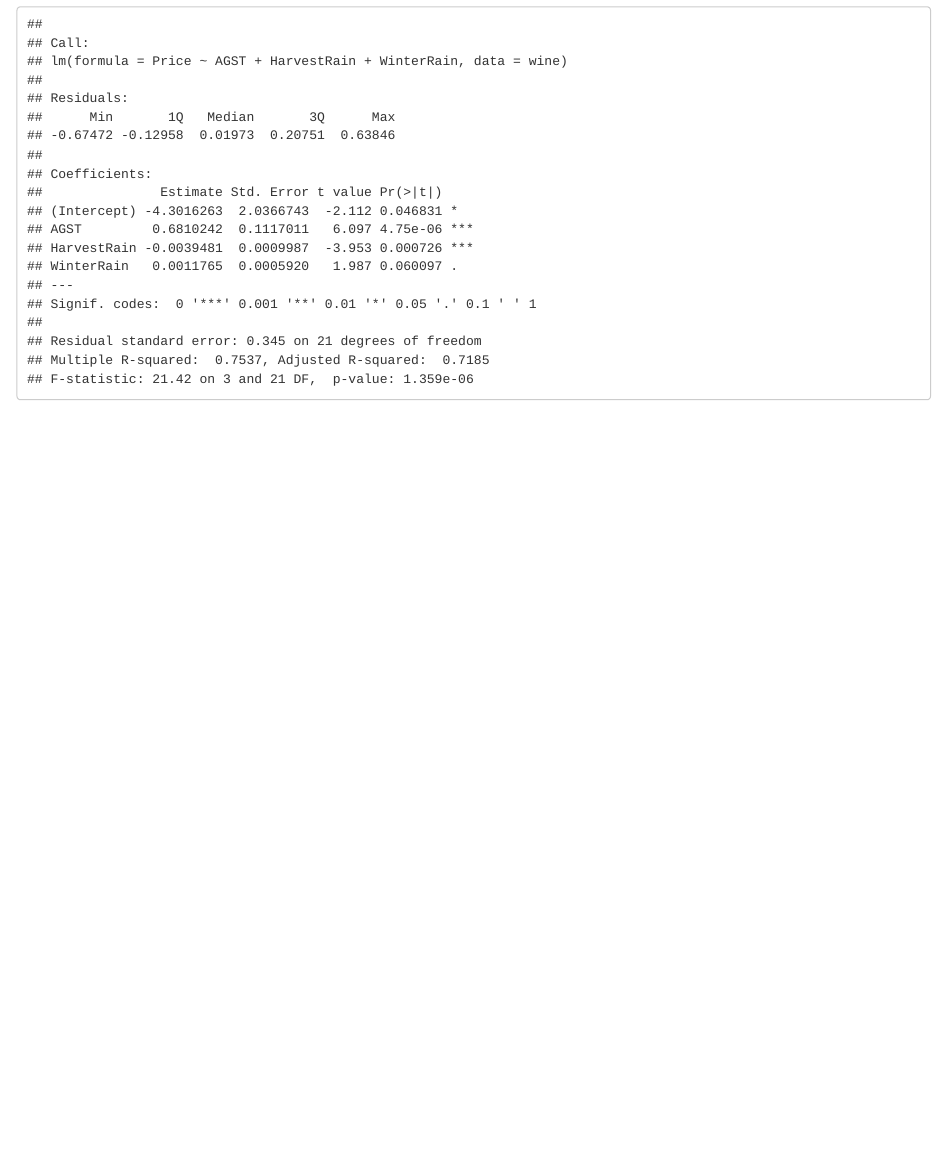
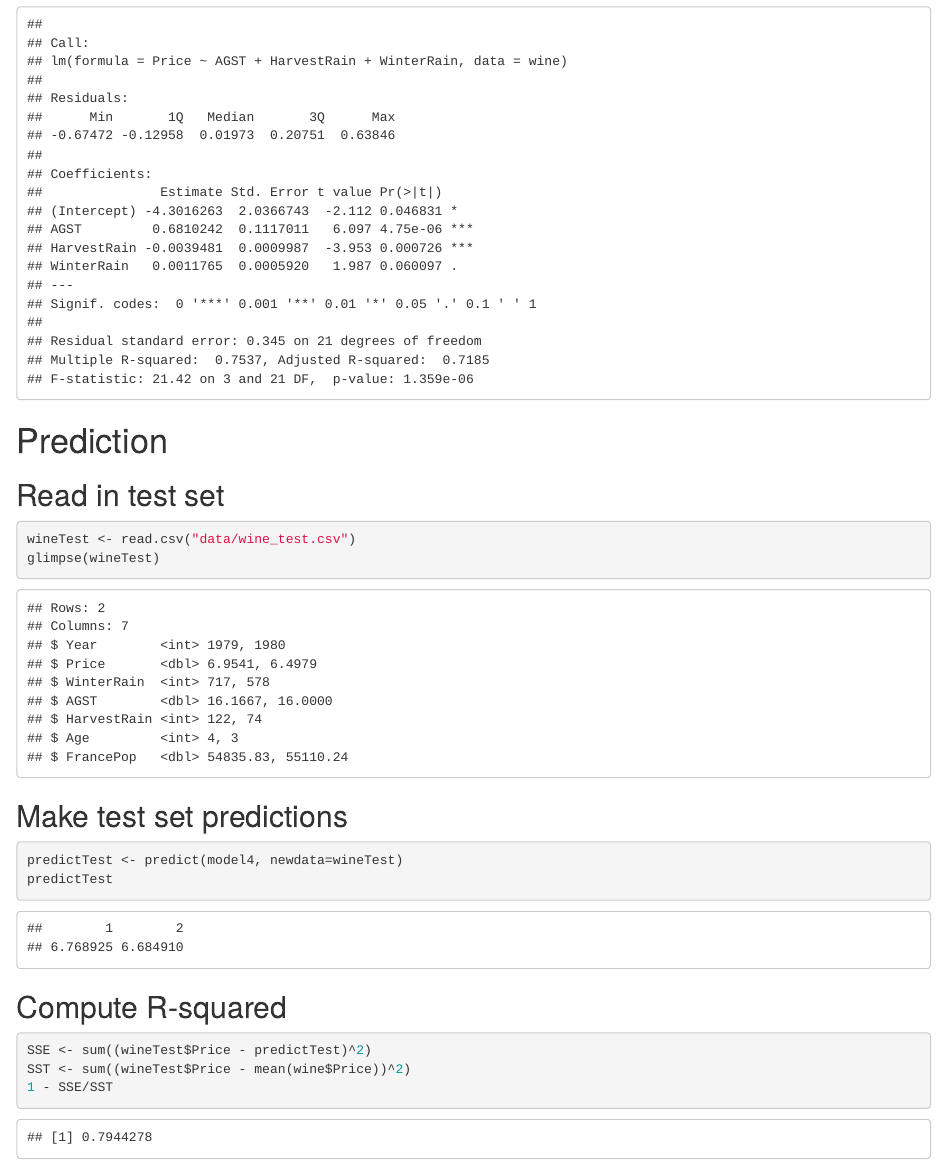
Before and after one commit to MohammedFCIS/The-Analytics-Edge, an R Markdown document (unit2/WineRegression.Rmd): the page in a window 1100 px wide, from 4450 px down. Rendered offline with R 4.5, knitr and Pandoc, with nearby package versions.

Commit message:
make prediction

````diff
--- a/unit2/WineRegression.Rmd
+++ b/unit2/WineRegression.Rmd
@@ -78,3 +78,24 @@ cor(wine)
 model5 <- lm(Price ~ AGST + HarvestRain + WinterRain, data=wine)
 summary(model5)
 ```
+
+# Prediction
+
+## Read in test set
+```{r}
+wineTest <- read.csv("data/wine_test.csv")
+glimpse(wineTest)
+```
+
+## Make test set predictions
+```{r}
+predictTest <- predict(model4, newdata=wineTest)
+predictTest
+```
+
+## Compute R-squared
+```{r}
+SSE <- sum((wineTest$Price - predictTest)^2)
+SST <- sum((wineTest$Price - mean(wine$Price))^2)
+1 - SSE/SST
+```
````
